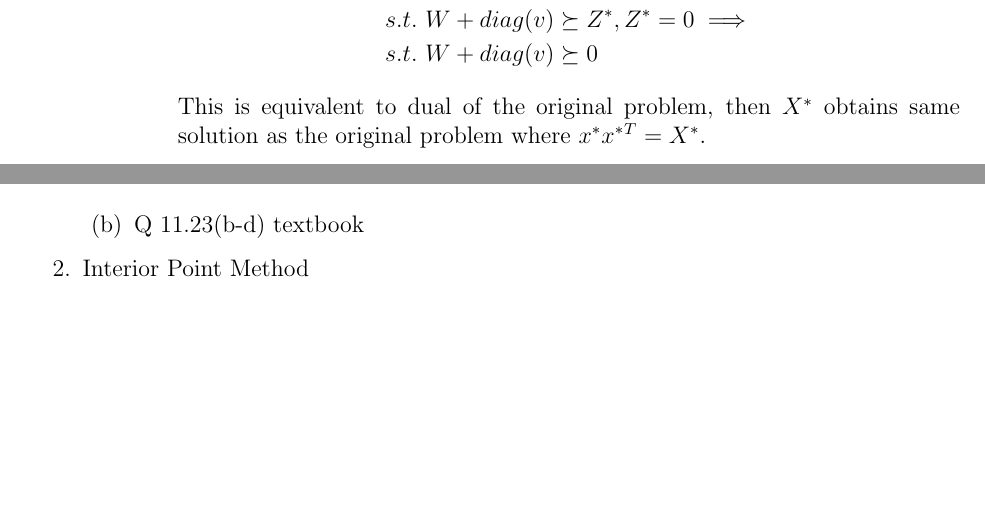
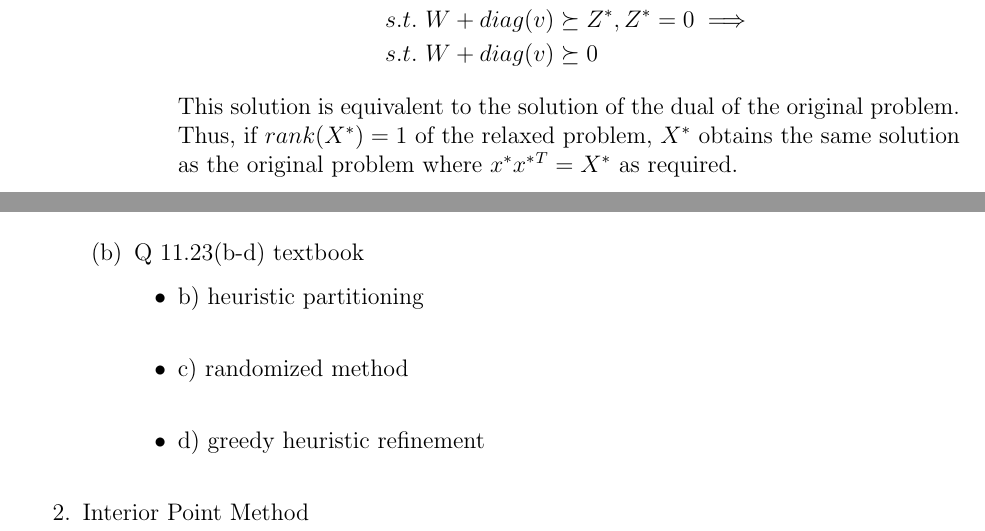
Before and after one commit to clearlycloudy/coursework_conv_opt, a LaTeX problem sheet (hw4/assignment4.tex): two parts of pages 2 and 4 of 4, joined at a grey line, cut so that both start at the same text, the shorter picture padded with empty space. Compiled offline with pdfLaTeX.

Commit message:
edit answer for assignment 4

```diff
--- a/hw4/assignment4.tex
+++ b/hw4/assignment4.tex
@@ -20,6 +20,7 @@
 \usepackage{parskip} %turns off paragraph indent
 \usepackage{float}
 \usepackage{empheq}
+\usepackage{enumitem}
 
 \pagestyle{fancy}
 
@@ -143,7 +144,7 @@
       &s.t.\ W + diag(v) \succeq Z^*, Z^*=0 \implies \\
       &s.t.\ W + diag(v) \succeq 0
     \end{align*}
-    This is equivalent to  dual of the original problem, then $X^*$ obtains same solution as the original problem where $x^*x^*^T=X^*$.
+    This solution is equivalent to the solution of the dual of the original problem. Thus, if $rank(X^*)=1$ of the relaxed problem, $X^*$ obtains the same solution as the original problem where $x^*x^*^T=X^*$ as required.
     \pagebreak
   \item
     We now have two SDPs that give a lower bound on the optimal value of the two-way partitioning problem (5.113): the SDP relaxation (5.115) found in part (b), and the Lagrange dual of the two-way partitioning problem, given in (5.114). What is the relation between the two SDPs? What can you say about the lower bounds found by them? Hint: Relate the two SDPs via duality.
@@ -184,7 +185,11 @@
   \pagebreak
 
 \item Q 11.23(b-d) textbook
-
+  \begin{itemize}
+  \item b) heuristic partitioning\\
+  \item c) randomized method\\
+  \item d) greedy heuristic refinement\\
+  \end{itemize}
   \end{enumerate}
   \item Interior Point Method
 \end{enumerate}
```
Also changed, not shown: hw4/assignment4.pdf.
